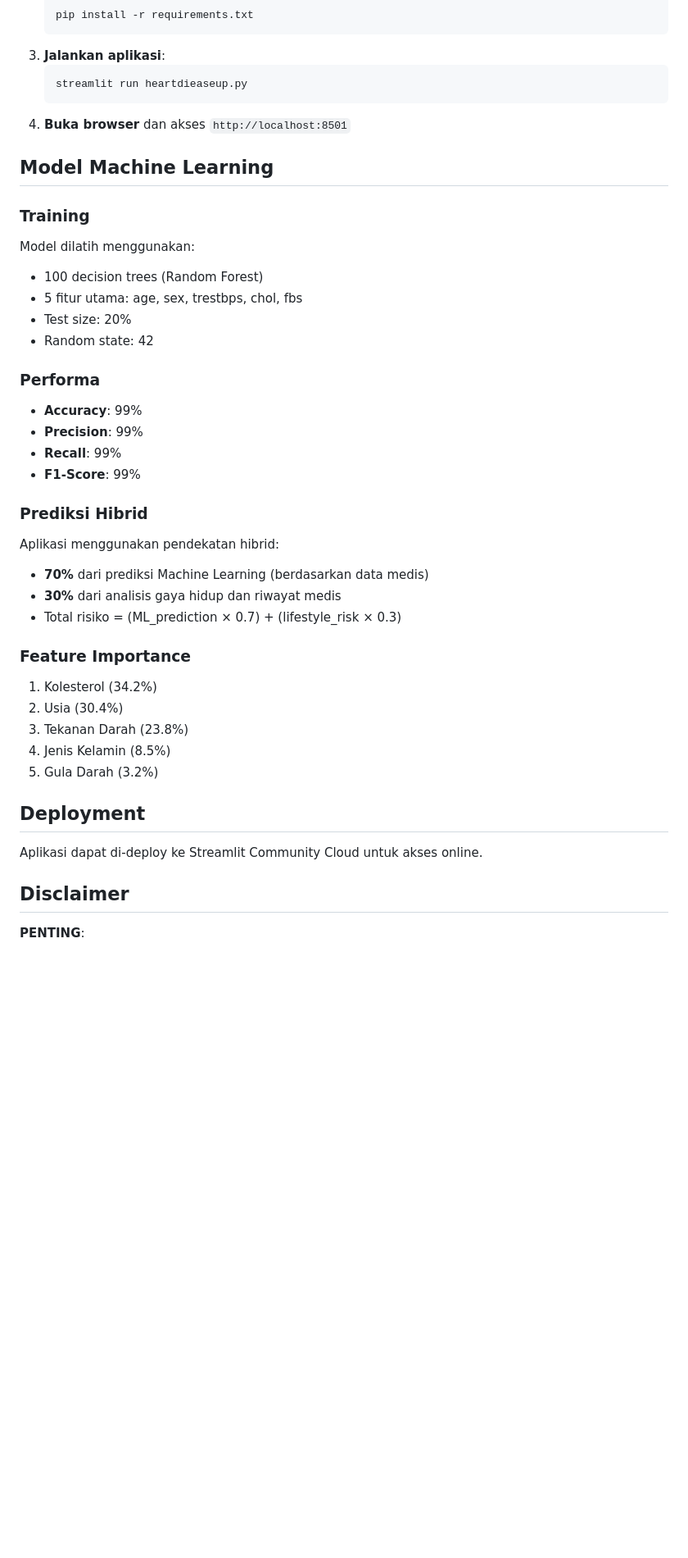
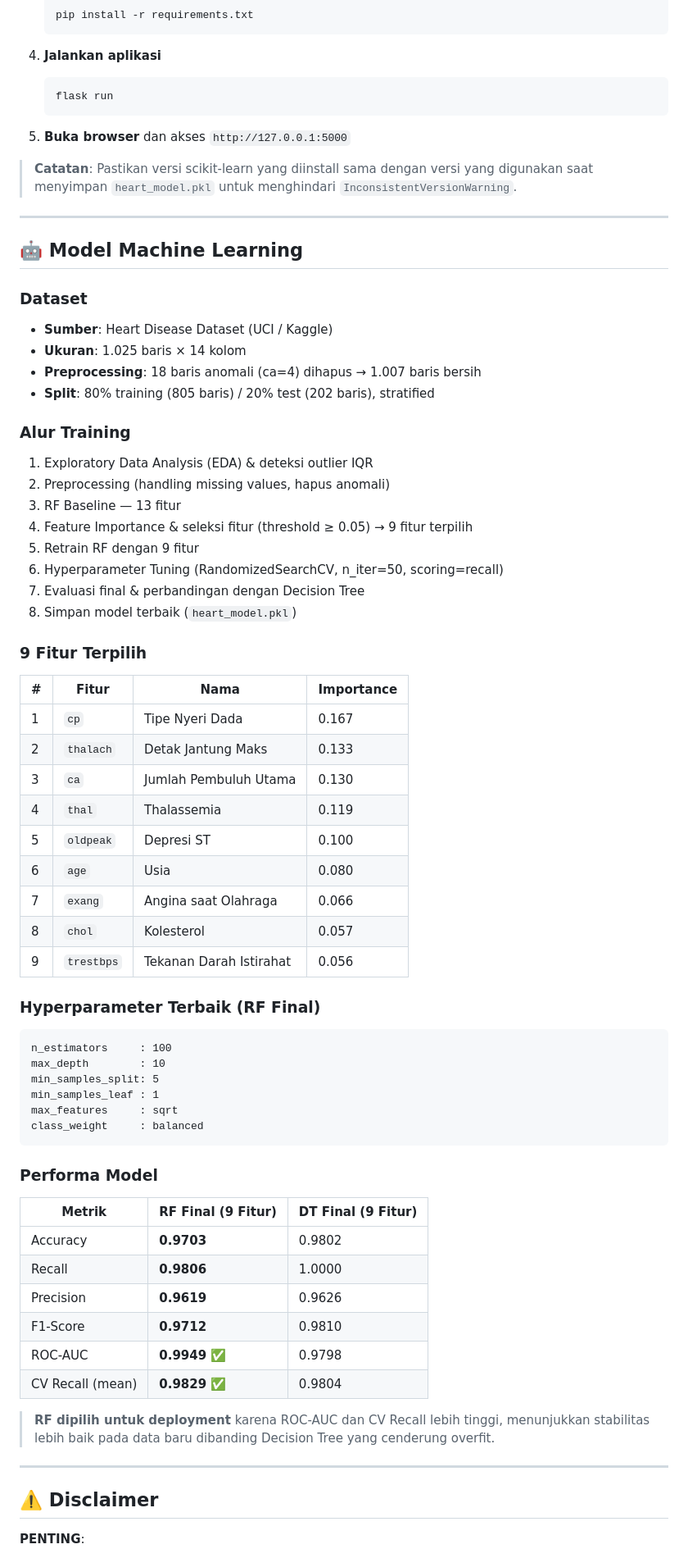
Before and after one commit to InnaPutri29/Heart-Sync-Project, a Markdown page: README.md, the part around one of its changes. Shown at 82% size. GitHub-like rendering; blank space fills up the shorter version.

````diff
--- a/README.md
+++ b/README.md
@@ -57,44 +76,75 @@ Dataset berasal dari Heart Disease Dataset di Kaggle, berisi data kesehatan pasi
    ```bash
    pip install -r requirements.txt
    ```
-3. **Jalankan aplikasi**:
+
+4. **Jalankan aplikasi**
    ```bash
-   streamlit run heartdieaseup.py
+   flask run
    ```
-4. **Buka browser** dan akses `http://localhost:8501`
 
-## Model Machine Learning
+5. **Buka browser** dan akses `http://127.0.0.1:5000`
 
-### Training
-Model dilatih menggunakan:
-- 100 decision trees (Random Forest)
-- 5 fitur utama: age, sex, trestbps, chol, fbs
-- Test size: 20%
-- Random state: 42
+> **Catatan**: Pastikan versi scikit-learn yang diinstall sama dengan versi yang digunakan saat menyimpan `heart_model.pkl` untuk menghindari `InconsistentVersionWarning`.
 
-### Performa
-- **Accuracy**: 99%
-- **Precision**: 99%
-- **Recall**: 99%
-- **F1-Score**: 99%
+---
 
-### Prediksi Hibrid
-Aplikasi menggunakan pendekatan hibrid:
-- **70%** dari prediksi Machine Learning (berdasarkan data medis)
-- **30%** dari analisis gaya hidup dan riwayat medis
-- Total risiko = (ML_prediction × 0.7) + (lifestyle_risk × 0.3)
+## 🤖 Model Machine Learning
 
-### Feature Importance
-1. Kolesterol (34.2%)
-2. Usia (30.4%)
-3. Tekanan Darah (23.8%)
-4. Jenis Kelamin (8.5%)
-5. Gula Darah (3.2%)
+### Dataset
+- **Sumber**: Heart Disease Dataset (UCI / Kaggle)
+- **Ukuran**: 1.025 baris × 14 kolom
+- **Preprocessing**: 18 baris anomali (ca=4) dihapus → 1.007 baris bersih
+- **Split**: 80% training (805 baris) / 20% test (202 baris), stratified
 
-## Deployment
+### Alur Training
+1. Exploratory Data Analysis (EDA) & deteksi outlier IQR
+2. Preprocessing (handling missing values, hapus anomali)
+3. RF Baseline — 13 fitur
+4. Feature Importance & seleksi fitur (threshold ≥ 0.05) → 9 fitur terpilih
+5. Retrain RF dengan 9 fitur
+6. Hyperparameter Tuning (RandomizedSearchCV, n_iter=50, scoring=recall)
+7. Evaluasi final & perbandingan dengan Decision Tree
+8. Simpan model terbaik (`heart_model.pkl`)
 
-Aplikasi dapat di-deploy ke Streamlit Community Cloud untuk akses online.
+### 9 Fitur Terpilih
 
-## Disclaimer
+| # | Fitur | Nama | Importance |
+|---|-------|------|-----------|
+| 1 | `cp` | Tipe Nyeri Dada | 0.167 |
+| 2 | `thalach` | Detak Jantung Maks | 0.133 |
+| 3 | `ca` | Jumlah Pembuluh Utama | 0.130 |
+| 4 | `thal` | Thalassemia | 0.119 |
+| 5 | `oldpeak` | Depresi ST | 0.100 |
+| 6 | `age` | Usia | 0.080 |
+| 7 | `exang` | Angina saat Olahraga | 0.066 |
+| 8 | `chol` | Kolesterol | 0.057 |
+| 9 | `trestbps` | Tekanan Darah Istirahat | 0.056 |
+
+### Hyperparameter Terbaik (RF Final)
+```
+n_estimators     : 100
+max_depth        : 10
+min_samples_split: 5
+min_samples_leaf : 1
+max_features     : sqrt
+class_weight     : balanced
+```
+
+### Performa Model
+
+| Metrik | RF Final (9 Fitur) | DT Final (9 Fitur) |
+|--------|-------------------|-------------------|
+| Accuracy | **0.9703** | 0.9802 |
+| Recall | **0.9806** | 1.0000 |
+| Precision | **0.9619** | 0.9626 |
+| F1-Score | **0.9712** | 0.9810 |
+| ROC-AUC | **0.9949** ✅ | 0.9798 |
+| CV Recall (mean) | **0.9829** ✅ | 0.9804 |
+
+> **RF dipilih untuk deployment** karena ROC-AUC dan CV Recall lebih tinggi, menunjukkan stabilitas lebih baik pada data baru dibanding Decision Tree yang cenderung overfit.
+
+---
+
+## ⚠️ Disclaimer
 
 **PENTING**:
````
Also changed, not shown: other parts of README.md (+58 -47 lines).
